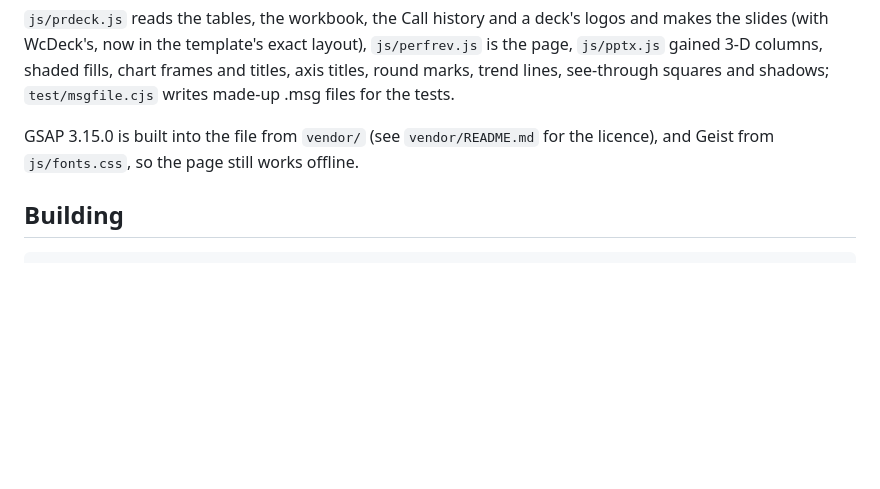
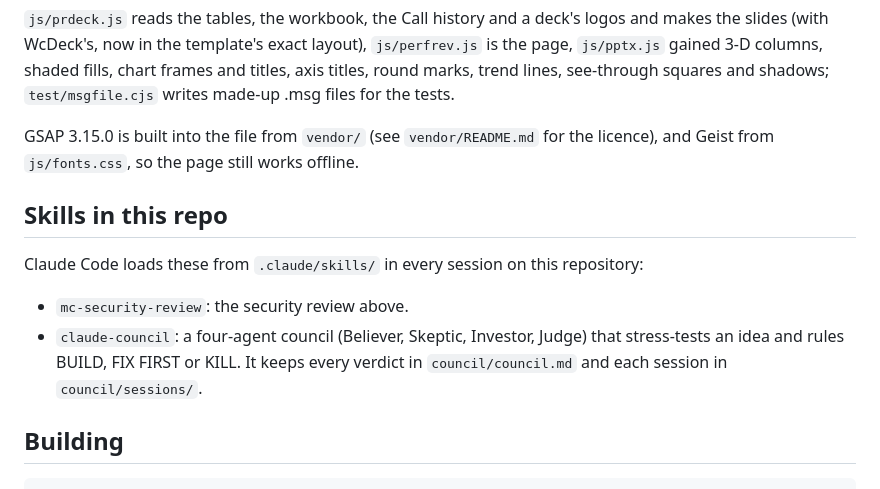
Before and after one commit to Wizdeed1/s, a Markdown page: README.md, the part around the change. Drawn GitHub-style; blank space fills up the shorter version.

Commit message:
Keep the claude-council skill in the repo, beside its council records
The council skill keeps its verdicts in council/council.md and its sessions in
council/sessions/, so it lives in .claude/skills/ with the project and loads in
every session on this repository. The README lists the repo's skills.

Co-Authored-By: Claude Opus 5.5 <noreply@anthropic.com>
Claude-Session: https://claude.ai/code/session_01DAkqm6VktGSQmTFrLbmmWB

````diff
--- a/README.md
+++ b/README.md
@@ -240,6 +240,14 @@ The **MC KPIs workbook** is the one the team's charts are linked to (*BeyondOne_
 GSAP 3.15.0 is built into the file from `vendor/` (see `vendor/README.md` for the licence), and Geist from `js/fonts.css`, so
 the page still works offline.
 
+## Skills in this repo
+
+Claude Code loads these from `.claude/skills/` in every session on this repository:
+
+- `mc-security-review`: the security review above.
+- `claude-council`: a four-agent council (Believer, Skeptic, Investor, Judge) that stress-tests an idea and rules BUILD,
+  FIX FIRST or KILL. It keeps every verdict in `council/council.md` and each session in `council/sessions/`.
+
 ## Building
 
 ```bash
````
Also changed, not shown: 1 other file.
